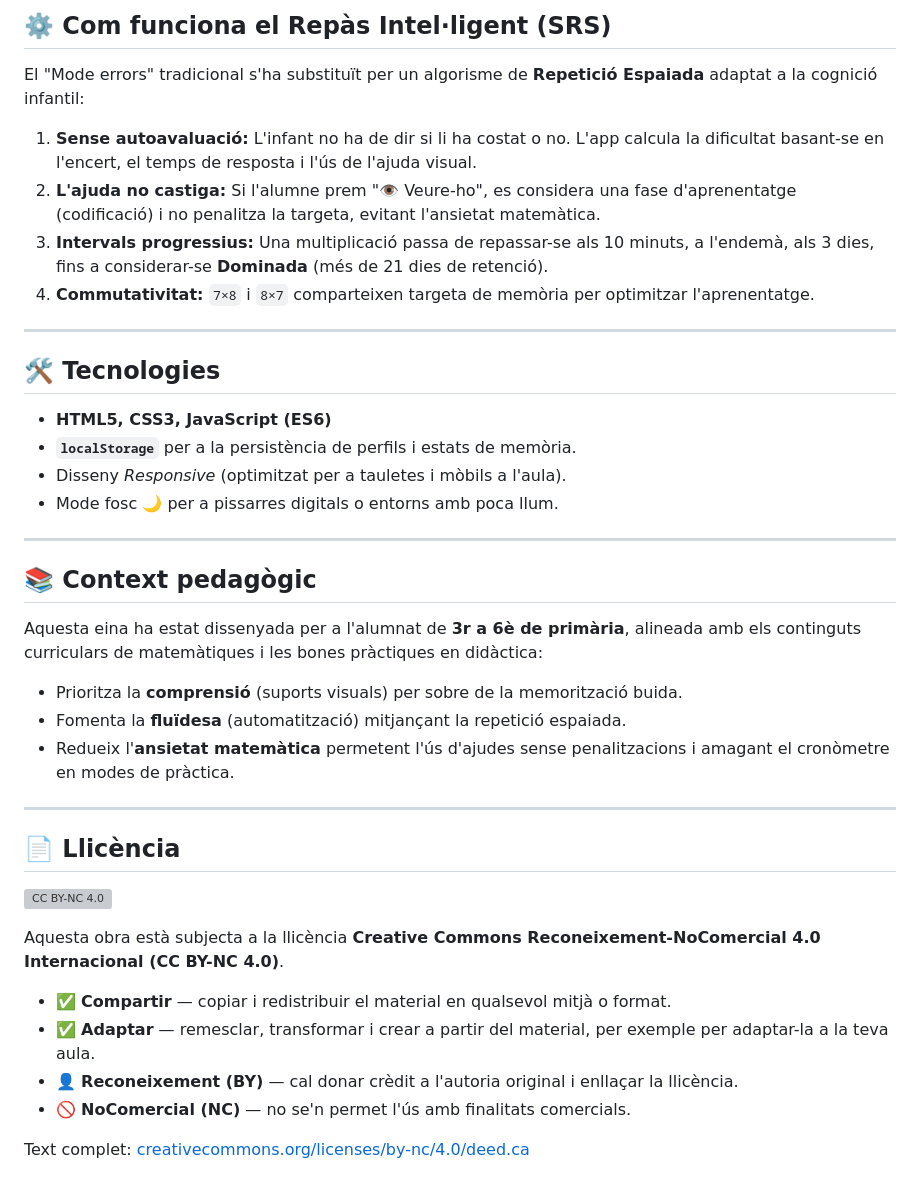
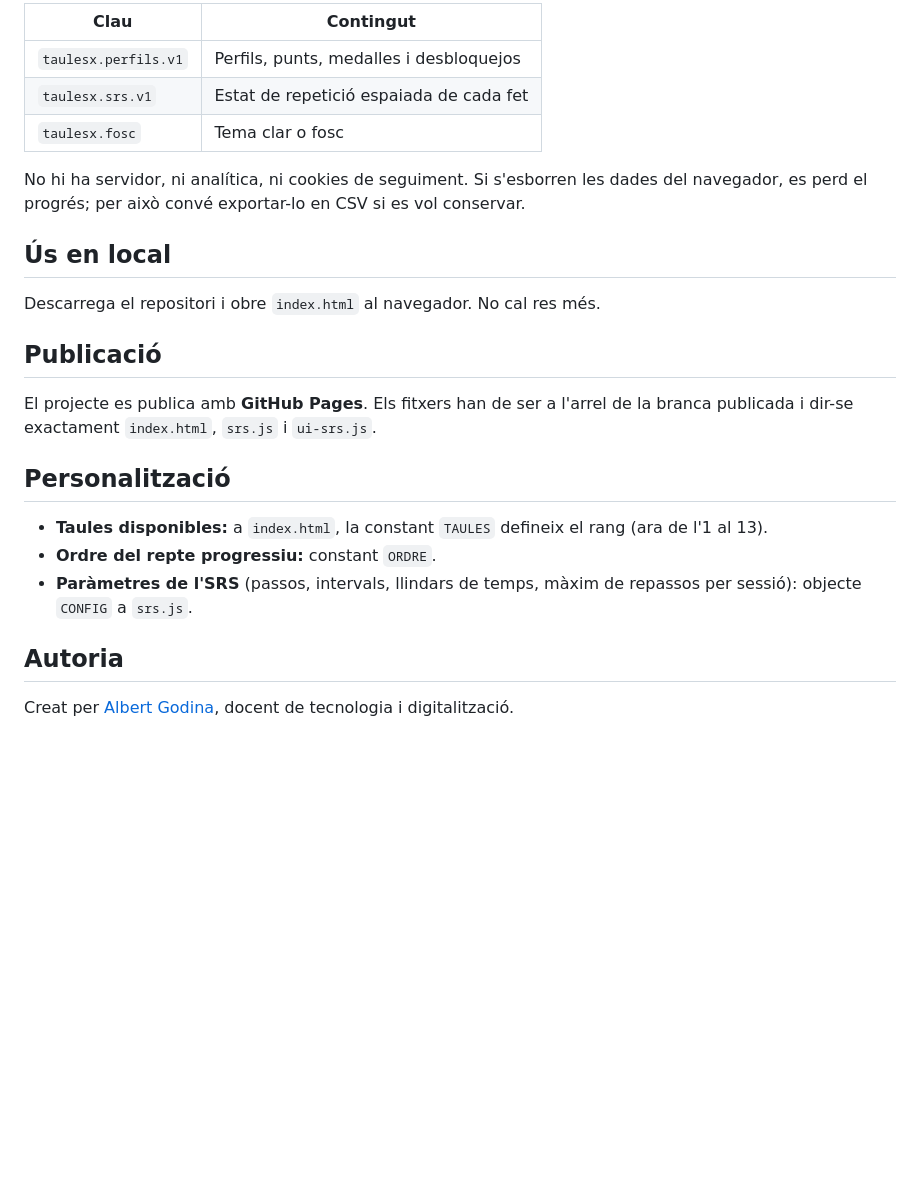
Before and after one commit to AlbertGodina/taules, a Markdown page: README.md, the part around one of its changes. Rendered like a GitHub page; blank space fills up the shorter version; grey boxes are pictures that could not be loaded.

```diff
--- a/README.md
+++ b/README.md
@@ -65,43 +70,26 @@ Tota l'aplicació està escrita en **Vanilla JS**. No hi ha dependències extern
 
-## ⚙️ Com funciona el Repàs Intel·ligent (SRS)
+| Clau | Contingut |
+|---|---|
+| `taulesx.perfils.v1` | Perfils, punts, medalles i desbloquejos |
+| `taulesx.srs.v1` | Estat de repetició espaiada de cada fet |
+| `taulesx.fosc` | Tema clar o fosc |
 
-El "Mode errors" tradicional s'ha substituït per un algorisme de **Repetició Espaiada** adaptat a la cognició infantil:
+No hi ha servidor, ni analítica, ni cookies de seguiment. Si s'esborren les dades del navegador, es perd el progrés; per això convé exportar-lo en CSV si es vol conservar.
 
-1. **Sense autoavaluació:** L'infant no ha de dir si li ha costat o no. L'app calcula la dificultat basant-se en l'encert, el temps de resposta i l'ús de l'ajuda visual.
-2. **L'ajuda no castiga:** Si l'alumne prem "👁 Veure-ho", es considera una fase d'aprenentatge (codificació) i no penalitza la targeta, evitant l'ansietat matemàtica.
-3. **Intervals progressius:** Una multiplicació passa de repassar-se als 10 minuts, a l'endemà, als 3 dies, fins a considerar-se **Dominada** (més de 21 dies de retenció).
-4. **Commutativitat:** `7×8` i `8×7` comparteixen targeta de memòria per optimitzar l'aprenentatge.
+## Ús en local
 
----
+Descarrega el repositori i obre `index.html` al navegador. No cal res més.
 
-## 🛠 Tecnologies
+## Publicació
 
-- **HTML5, CSS3, JavaScript (ES6)**
-- **`localStorage`** per a la persistència de perfils i estats de memòria.
-- Disseny *Responsive* (optimitzat per a tauletes i mòbils a l'aula).
-- Mode fosc 🌙 per a pissarres digitals o entorns amb poca llum.
+El projecte es publica amb **GitHub Pages**. Els fitxers han de ser a l'arrel de la branca publicada i dir-se exactament `index.html`, `srs.js` i `ui-srs.js`.
 
----
+## Personalització
 
-## 📚 Context pedagògic
+- **Taules disponibles:** a `index.html`, la constant `TAULES` defineix el rang (ara de l'1 al 13).
+- **Ordre del repte progressiu:** constant `ORDRE`.
+- **Paràmetres de l'SRS** (passos, intervals, llindars de temps, màxim de repassos per sessió): objecte `CONFIG` a `srs.js`.
 
-Aquesta eina ha estat dissenyada per a l'alumnat de **3r a 6è de primària**, alineada amb els continguts curriculars de matemàtiques i les bones pràctiques en didàctica:
+## Autoria
 
-- Prioritza la **comprensió** (suports visuals) per sobre de la memorització buida.
-- Fomenta la **fluïdesa** (automatització) mitjançant la repetició espaiada.
-- Redueix l'**ansietat matemàtica** permetent l'ús d'ajudes sense penalitzacions i amagant el cronòmetre en modes de pràctica.
-
----
-
-## 📄 Llicència
-
-[![CC BY-NC 4.0](https://i.creativecommons.org/l/by-nc/4.0/88x31.png)](https://creativecommons.org/licenses/by-nc/4.0/deed.ca)
-
-Aquesta obra està subjecta a la llicència **Creative Commons Reconeixement-NoComercial 4.0 Internacional (CC BY-NC 4.0)**.
-
-- ✅ **Compartir** — copiar i redistribuir el material en qualsevol mitjà o format.
-- ✅ **Adaptar** — remesclar, transformar i crear a partir del material, per exemple per adaptar-la a la teva aula.
-- 👤 **Reconeixement (BY)** — cal donar crèdit a l'autoria original i enllaçar la llicència.
-- 🚫 **NoComercial (NC)** — no se'n permet l'ús amb finalitats comercials.
-
-Text complet: [creativecommons.org/licenses/by-nc/4.0/deed.ca](https://creativecommons.org/licenses/by-nc/4.0/deed.ca)
+Creat per [Albert Godina](https://github.com/AlbertGodina), docent de tecnologia i digitalització.
```
Also changed, not shown: other parts of README.md (+49 -44 lines).
